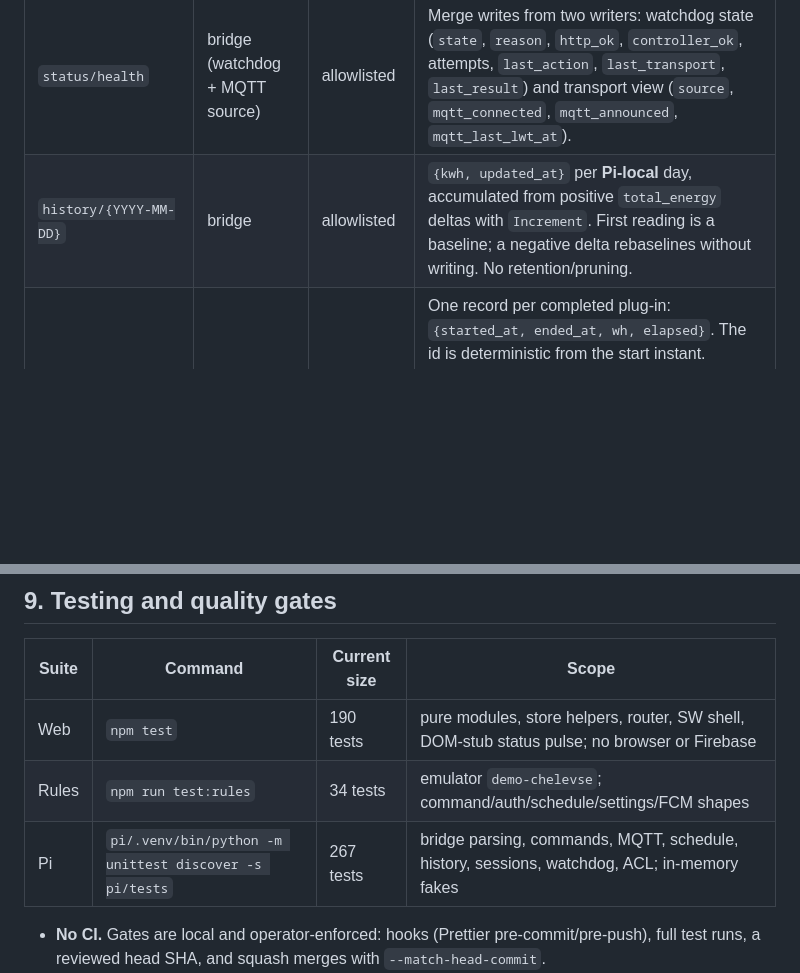
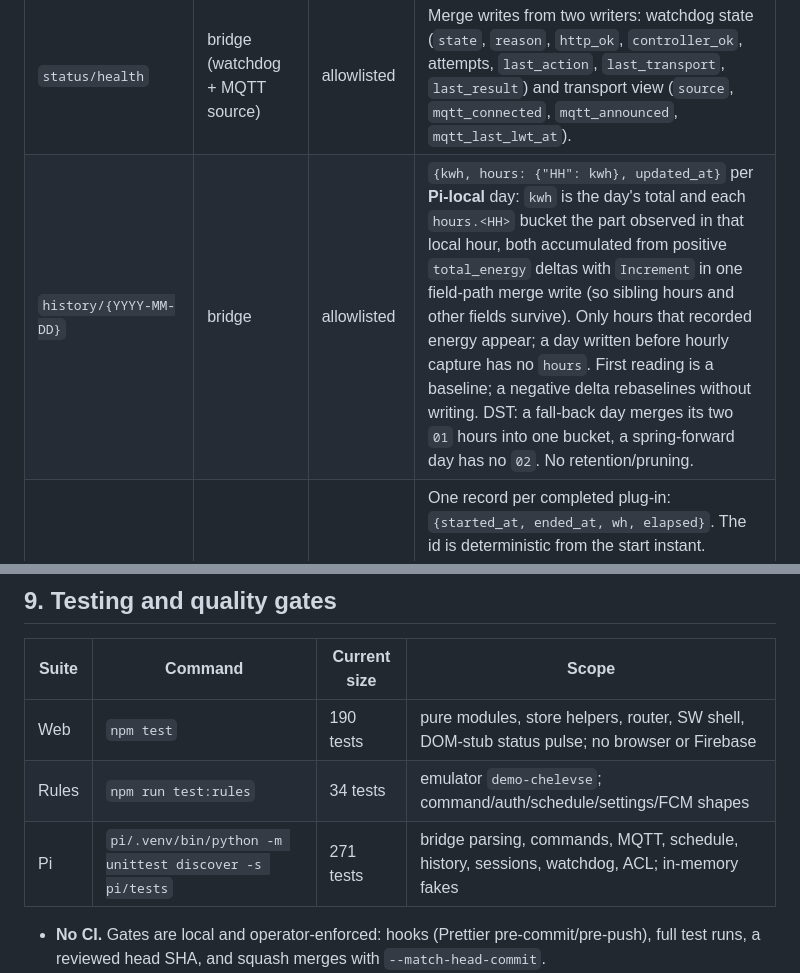
Before and after one commit to ChrisUFO/ChelEVSE, a Markdown page: ARCHITECTURE.md, 2 parts joined by grey strips. Rendered like a GitHub page; blank space fills up the shorter version.

```diff
--- a/ARCHITECTURE.md
+++ b/ARCHITECTURE.md
@@ -84,7 +84,7 @@ Data flow, in one line: charger → bridge → Firestore → PWA, and PWA → Fi
 | `status/current`       | bridge                           | allowlisted         | Curated `/status`: `state`, `state_label`, `amp` (A), `voltage`, `power`, `session_energy` (Wh), `total_energy` (kWh), `elapsed` (s), `vehicle`, `temp1–3`, `temp_c`, `pilot`, `charger_online`, `updated_at`, and a merged `schedule: {in_window, active_rule_id}`. Merge write every 10 s (HTTP) or per MQTT event; 60 s reconciliation while MQTT is healthy. Failed HTTP polls merge `charger_online: false` and refresh `updated_at` while keeping the last known values; under a ready MQTT source, two consecutive failed reconciles with no snapshot are required, and a late snapshot cancels the outage. |
 | `status/config`        | bridge                           | allowlisted         | Redacted `/config` snapshot plus `updated_at`; credential fields become `"***"`. Replace write on a `config_version` change under MQTT, or every 60 s over HTTP; a 600 s safety resync runs until a version is seen. Removed keys disappear.                                                                                                                                                                                                                                                                                                                                                                       |
 | `status/health`        | bridge (watchdog + MQTT source)  | allowlisted         | Merge writes from two writers: watchdog state (`state`, `reason`, `http_ok`, `controller_ok`, attempts, `last_action`, `last_transport`, `last_result`) and transport view (`source`, `mqtt_connected`, `mqtt_announced`, `mqtt_last_lwt_at`).                                                                                                                                                                                                                                                                                                                                                                     |
-| `history/{YYYY-MM-DD}` | bridge                           | allowlisted         | `{kwh, updated_at}` per **Pi-local** day, accumulated from positive `total_energy` deltas with `Increment`. First reading is a baseline; a negative delta rebaselines without writing. No retention/pruning.                                                                                                                                                                                                                                                                                                                                                                                                       |
+| `history/{YYYY-MM-DD}` | bridge                           | allowlisted         | `{kwh, hours: {"HH": kwh}, updated_at}` per **Pi-local** day: `kwh` is the day's total and each `hours.<HH>` bucket the part observed in that local hour, both accumulated from positive `total_energy` deltas with `Increment` in one field-path merge write (so sibling hours and other fields survive). Only hours that recorded energy appear; a day written before hourly capture has no `hours`. First reading is a baseline; a negative delta rebaselines without writing. DST: a fall-back day merges its two `01` hours into one bucket, a spring-forward day has no `02`. No retention/pruning.          |
 | `sessions/{id}`        | bridge                           | allowlisted         | One record per completed plug-in: `{started_at, ended_at, wh, elapsed}`. The id is deterministic from the start instant. Pause/resume is merged into one record (120 s touching/gap, or counters growing while plugged and the previous record is < 48 h old); merged records keep the original id and `max(wh)`, `max(elapsed)`.                                                                                                                                                                                                                                                                                  |
 | `schedule/current`     | PWA (allowlisted)                | allowlisted, bridge | Exactly `{enabled: bool, rules: [{id, days:[0–6, 0=Mon], start:"HH:MM", end:"HH:MM", amps}]}`. `end < start` wraps midnight; `start === end` is invalid; max 20 rules. The bridge mirrors it to the charger's scheduler; `amps` is stored but not applied because firmware v5.1.5 has no per-event current.                                                                                                                                                                                                                                                                                                        |
 | `settings/current`     | PWA (allowlisted)                | allowlisted         | `{rate: 0–5, currency: 1–8 chars, rates?: RateWindow[]}`. `rate` is the stored One-rate price, used only when `rates` is empty; `rates` is optional, ≤ 24. A flat save omits `rates` and is byte-identical to the original two-field document.                                                                                                                                                                                                                                                                                                                                                                     |
@@ -304,7 +304,7 @@ Rules cannot iterate a list, and per-element checks on the 20/24-entry arrays ex
 | ----- | ------------------------------------------------------ | ------------ | -------------------------------------------------------------------------------------------- |
 | Web   | `npm test`                                             | 190 tests    | pure modules, store helpers, router, SW shell, DOM-stub status pulse; no browser or Firebase |
 | Rules | `npm run test:rules`                                   | 34 tests     | emulator `demo-chelevse`; command/auth/schedule/settings/FCM shapes                          |
-| Pi    | `pi/.venv/bin/python -m unittest discover -s pi/tests` | 267 tests    | bridge parsing, commands, MQTT, schedule, history, sessions, watchdog, ACL; in-memory fakes  |
+| Pi    | `pi/.venv/bin/python -m unittest discover -s pi/tests` | 271 tests    | bridge parsing, commands, MQTT, schedule, history, sessions, watchdog, ACL; in-memory fakes  |
 
 - **No CI.** Gates are local and operator-enforced: hooks (Prettier pre-commit/pre-push), full test runs, a reviewed head SHA, and squash merges with `--match-head-commit`.
 - The browser harness under `/tmp/opencode/chelevse-preview` is an ephemeral manual/preview tool; it is not part of the repo and must not be a merge dependency.
```
Also changed, not shown: docs/VALIDATION.md (+7 -6 lines), pi/README.md (+54 -20 lines).
